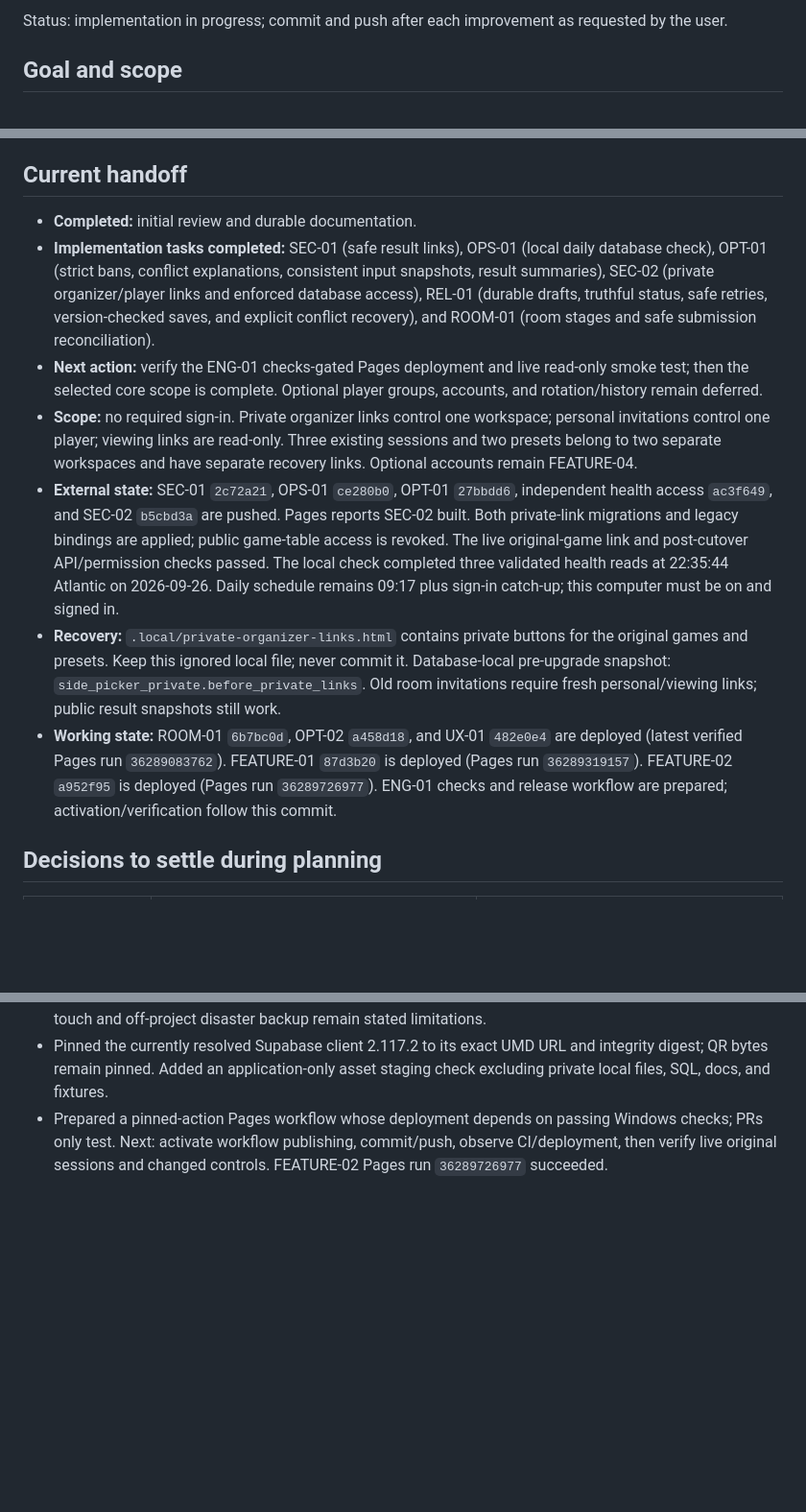
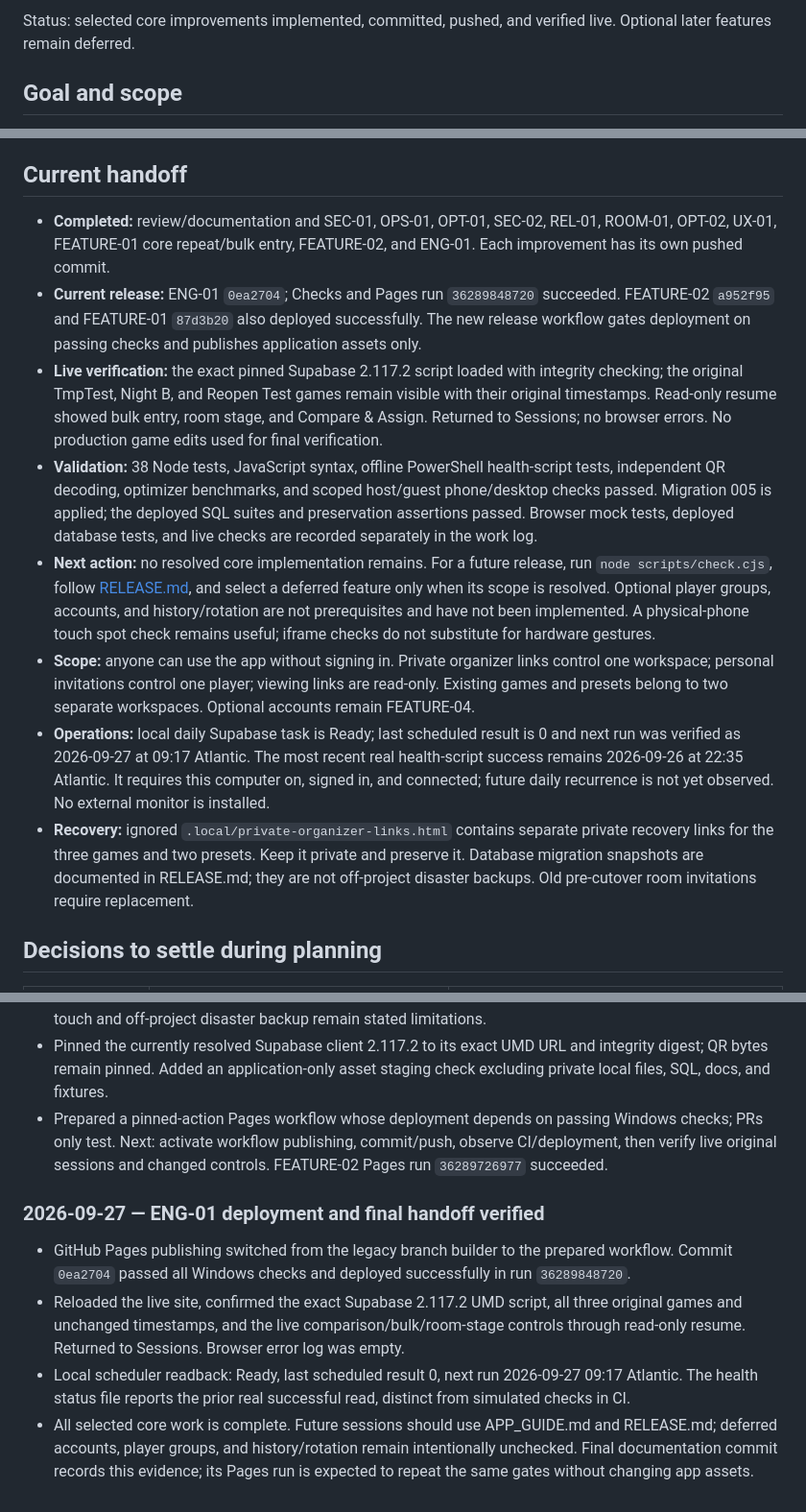
Before and after one commit to ampercival/side-picker, a Markdown page: docs/IMPROVEMENT_PLAN.md, 3 parts joined by grey strips. Shown at 96% size. GitHub-like rendering; blank space fills up the shorter version.

Commit message:
Record verified core release and future session handoff

```diff
--- a/docs/IMPROVEMENT_PLAN.md
+++ b/docs/IMPROVEMENT_PLAN.md
@@ -4,5 +4,5 @@ Created: 2026-09-26. Last updated: 2026-09-26.
 
-Status: implementation in progress; commit and push after each improvement as requested by the user.
+Status: selected core improvements implemented, committed, pushed, and verified live. Optional later features remain deferred.
 
 ## Goal and scope
 
@@ -14,13 +14,14 @@ Read [APP_GUIDE.md](APP_GUIDE.md) for current behavior. Follow [AGENTS.md](../AG
 
 ## Current handoff
 
-- **Completed:** initial review and durable documentation.
-- **Implementation tasks completed:** SEC-01 (safe result links), OPS-01 (local daily database check), OPT-01 (strict bans, conflict explanations, consistent input snapshots, result summaries), SEC-02 (private organizer/player links and enforced database access), REL-01 (durable drafts, truthful status, safe retries, version-checked saves, and explicit conflict recovery), and ROOM-01 (room stages and safe submission reconciliation).
-- **Next action:** verify the ENG-01 checks-gated Pages deployment and live read-only smoke test; then the selected core scope is complete. Optional player groups, accounts, and rotation/history remain deferred.
-- **Scope:** no required sign-in. Private organizer links control one workspace; personal invitations control one player; viewing links are read-only. Three existing sessions and two presets belong to two separate workspaces and have separate recovery links. Optional accounts remain FEATURE-04.
-- **External state:** SEC-01 `2c72a21`, OPS-01 `ce280b0`, OPT-01 `27bbdd6`, independent health access `ac3f649`, and SEC-02 `b5cbd3a` are pushed. Pages reports SEC-02 built. Both private-link migrations and legacy bindings are applied; public game-table access is revoked. The live original-game link and post-cutover API/permission checks passed. The local check completed three validated health reads at 22:35:44 Atlantic on 2026-09-26. Daily schedule remains 09:17 plus sign-in catch-up; this computer must be on and signed in.
-- **Recovery:** `.local/private-organizer-links.html` contains private buttons for the original games and presets. Keep this ignored local file; never commit it. Database-local pre-upgrade snapshot: `side_picker_private.before_private_links`. Old room invitations require fresh personal/viewing links; public result snapshots still work.
-- **Working state:** ROOM-01 `6b7bc0d`, OPT-02 `a458d18`, and UX-01 `482e0e4` are deployed (latest verified Pages run `36289083762`). FEATURE-01 `87d3b20` is deployed (Pages run `36289319157`). FEATURE-02 `a952f95` is deployed (Pages run `36289726977`). ENG-01 checks and release workflow are prepared; activation/verification follow this commit.
+- **Completed:** review/documentation and SEC-01, OPS-01, OPT-01, SEC-02, REL-01, ROOM-01, OPT-02, UX-01, FEATURE-01 core repeat/bulk entry, FEATURE-02, and ENG-01. Each improvement has its own pushed commit.
+- **Current release:** ENG-01 `0ea2704`; Checks and Pages run `36289848720` succeeded. FEATURE-02 `a952f95` and FEATURE-01 `87d3b20` also deployed successfully. The new release workflow gates deployment on passing checks and publishes application assets only.
+- **Live verification:** the exact pinned Supabase 2.117.2 script loaded with integrity checking; the original TmpTest, Night B, and Reopen Test games remain visible with their original timestamps. Read-only resume showed bulk entry, room stage, and Compare & Assign. Returned to Sessions; no browser errors. No production game edits used for final verification.
+- **Validation:** 38 Node tests, JavaScript syntax, offline PowerShell health-script tests, independent QR decoding, optimizer benchmarks, and scoped host/guest phone/desktop checks passed. Migration 005 is applied; the deployed SQL suites and preservation assertions passed. Browser mock tests, deployed database tests, and live checks are recorded separately in the work log.
+- **Next action:** no resolved core implementation remains. For a future release, run `node scripts/check.cjs`, follow [RELEASE.md](RELEASE.md), and select a deferred feature only when its scope is resolved. Optional player groups, accounts, and history/rotation are not prerequisites and have not been implemented. A physical-phone touch spot check remains useful; iframe checks do not substitute for hardware gestures.
+- **Scope:** anyone can use the app without signing in. Private organizer links control one workspace; personal invitations control one player; viewing links are read-only. Existing games and presets belong to two separate workspaces. Optional accounts remain FEATURE-04.
+- **Operations:** local daily Supabase task is Ready; last scheduled result is 0 and next run was verified as 2026-09-27 at 09:17 Atlantic. The most recent real health-script success remains 2026-09-26 at 22:35 Atlantic. It requires this computer on, signed in, and connected; future daily recurrence is not yet observed. No external monitor is installed.
+- **Recovery:** ignored `.local/private-organizer-links.html` contains separate private recovery links for the three games and two presets. Keep it private and preserve it. Database migration snapshots are documented in RELEASE.md; they are not off-project disaster backups. Old pre-cutover room invitations require replacement.
 
 ## Decisions to settle during planning
 
@@ -348,3 +349,10 @@ At the end of each implementation session, update Current handoff and append a d
 - Added an explicit isolated host/guest/phone acceptance matrix and release/migration/backup guide. Manual browser evidence and deployed SQL assertions remain separate from unattended checks. Physical touch and off-project disaster backup remain stated limitations.
 - Pinned the currently resolved Supabase client 2.117.2 to its exact UMD URL and integrity digest; QR bytes remain pinned. Added an application-only asset staging check excluding private local files, SQL, docs, and fixtures.
 - Prepared a pinned-action Pages workflow whose deployment depends on passing Windows checks; PRs only test. Next: activate workflow publishing, commit/push, observe CI/deployment, then verify live original sessions and changed controls. FEATURE-02 Pages run `36289726977` succeeded.
+
+### 2026-09-27 — ENG-01 deployment and final handoff verified
+
+- GitHub Pages publishing switched from the legacy branch builder to the prepared workflow. Commit `0ea2704` passed all Windows checks and deployed successfully in run `36289848720`.
+- Reloaded the live site, confirmed the exact Supabase 2.117.2 UMD script, all three original games and unchanged timestamps, and the live comparison/bulk/room-stage controls through read-only resume. Returned to Sessions. Browser error log was empty.
+- Local scheduler readback: Ready, last scheduled result 0, next run 2026-09-27 09:17 Atlantic. The health status file reports the prior real successful read, distinct from simulated checks in CI.
+- All selected core work is complete. Future sessions should use APP_GUIDE.md and RELEASE.md; deferred accounts, player groups, and history/rotation remain intentionally unchecked. Final documentation commit records this evidence; its Pages run is expected to repeat the same gates without changing app assets.
```
Also changed, not shown: other parts of docs/IMPROVEMENT_PLAN.md (+2 -2 lines), docs/APP_GUIDE.md (+2 -2 lines).
